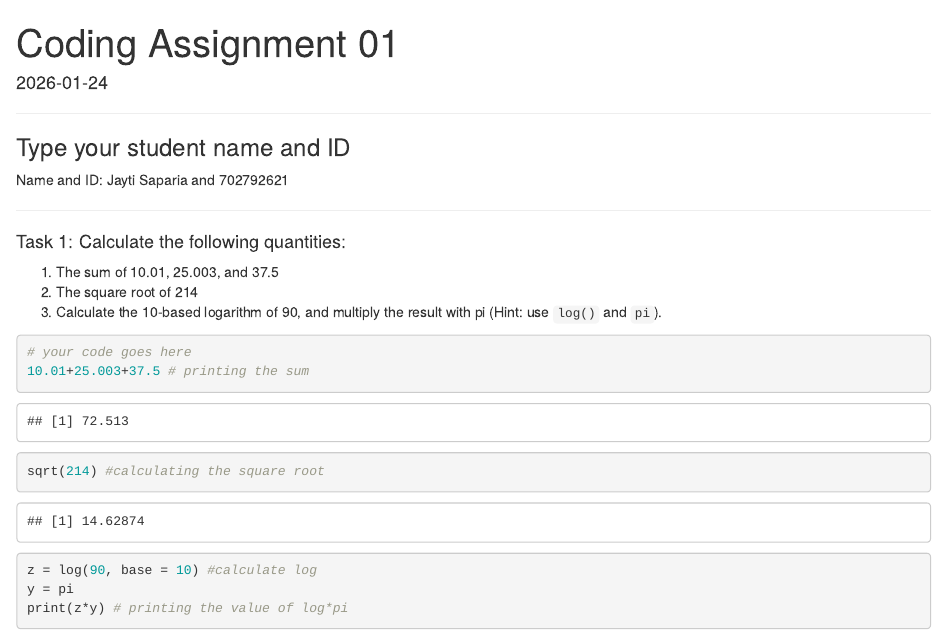
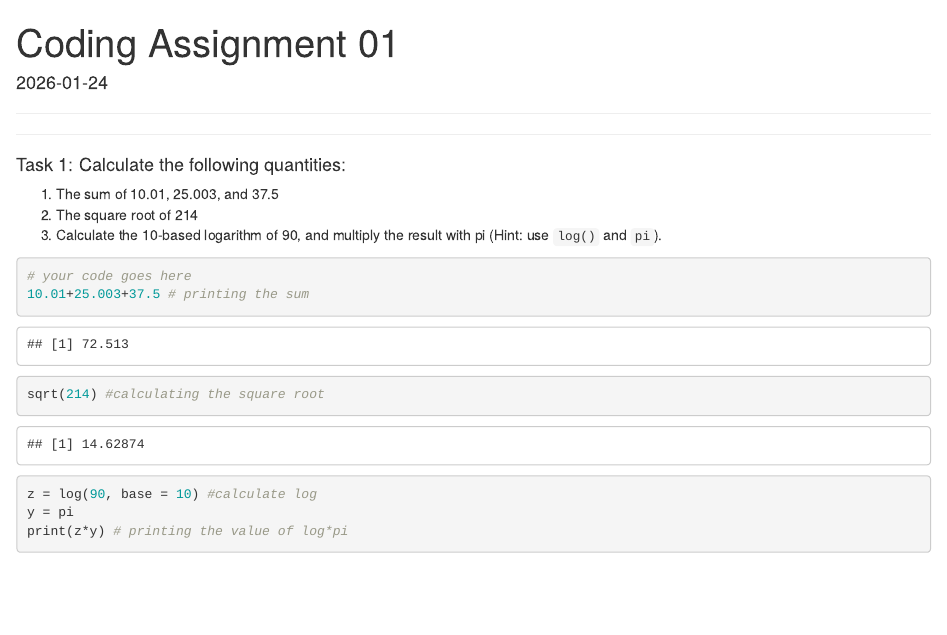
Before and after one commit to jaytiii/R-Data-Analysis-Projects, an R Markdown document (Project-1/analysis.Rmd): the page in a window 1100 px wide, from its top. Rendered offline with R 4.5, knitr and Pandoc, with nearby package versions.

Commit message:
Update analysis.Rmd

```diff
--- a/Project-1/analysis.Rmd
+++ b/Project-1/analysis.Rmd
@@ -6,10 +6,6 @@ text.align: justify
 ---
 
 ----
-
-### Type your student name and ID
-
-Name and ID: Jayti Saparia and 702792621
 
 ---
 
```
